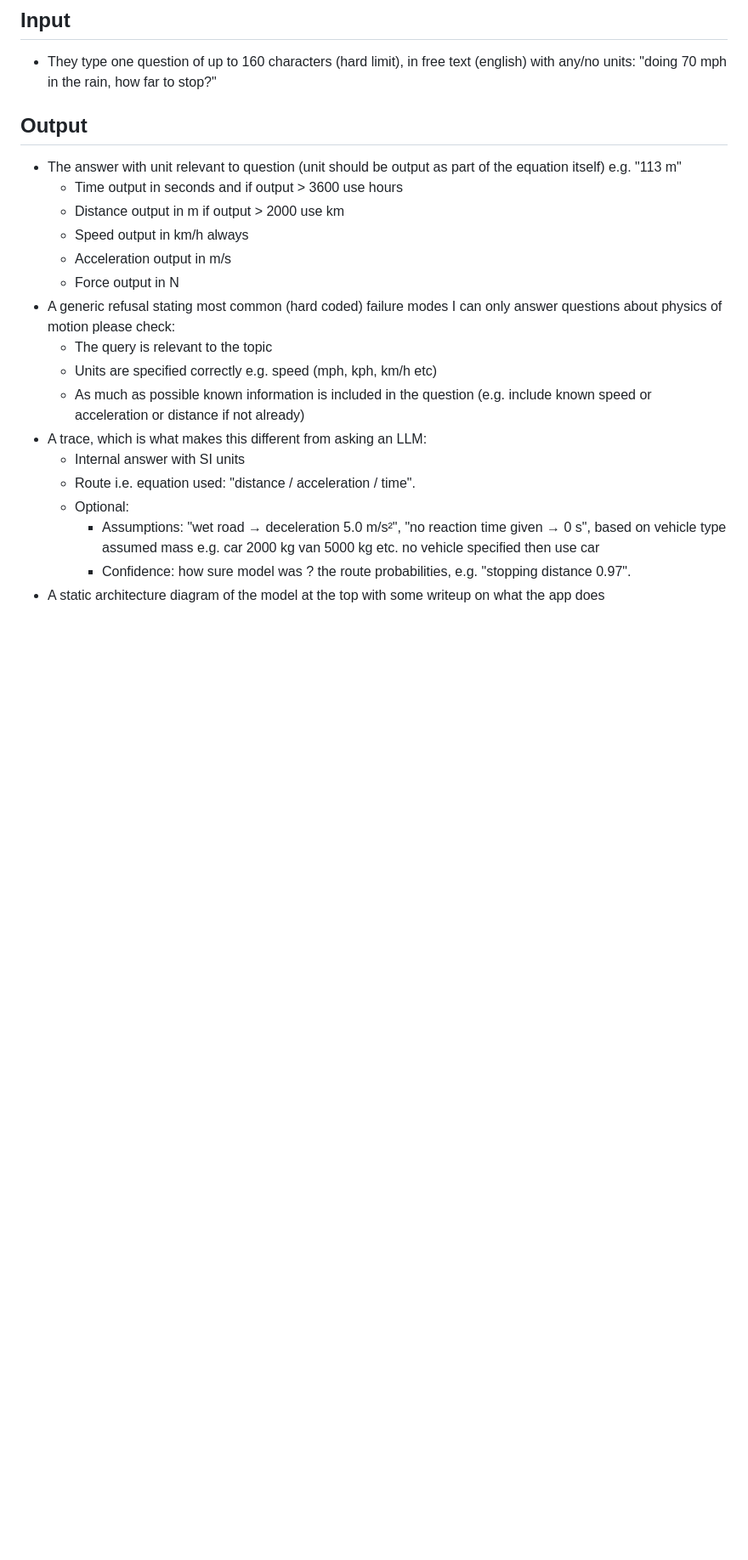
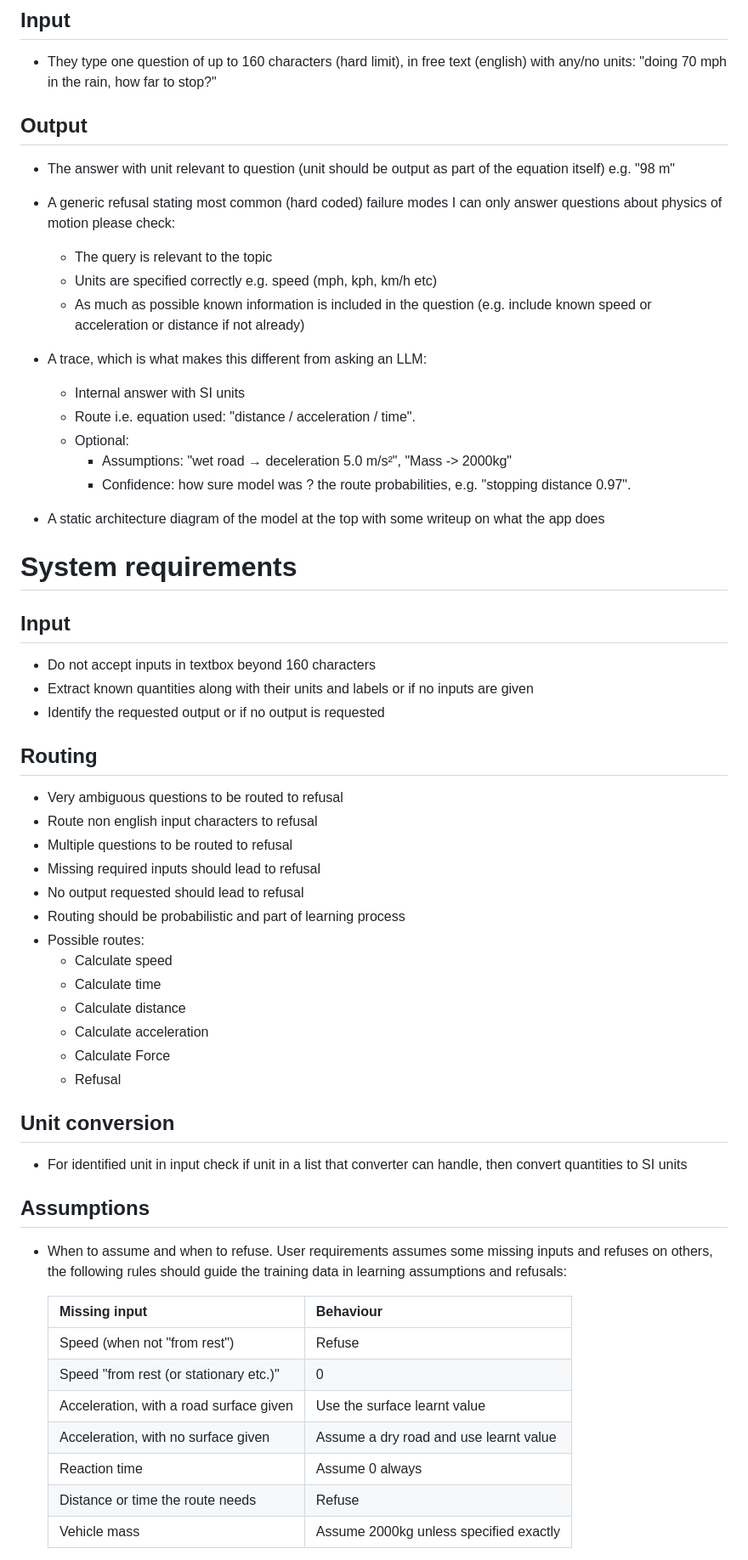
Before and after one commit to prteek/newton-net, a Markdown page: decisions.md, the part around one of its changes. Shown at 85% size. Rendered like a GitHub page; blank space fills up the shorter version.

Commit message:
Update decision doc: simplify output rules, add system requirements and assumptions table

```diff
--- a/decisions.md
+++ b/decisions.md
@@ -42,12 +42,8 @@ Recorded from the 2026-10-29 design chat (`history.md`, sections 5–8).
 
 ## Output
 
-- The answer with unit relevant to question (unit should be output as part of the equation itself) e.g. "113 m"
-    - Time output in seconds and if output > 3600 use hours
-    - Distance output in m if output > 2000 use km
-    - Speed output in km/h always
-    - Acceleration output in m/s
-    - Force output in N
+- The answer with unit relevant to question (unit should be output as part of the equation itself) e.g. "98 m"
+
 - A generic refusal stating most common (hard coded) failure modes
     I can only answer questions about physics of motion please check:
     - The query is relevant to the topic
@@ -57,6 +53,47 @@ Recorded from the 2026-10-29 design chat (`history.md`, sections 5–8).
      - Internal answer with SI units
      - Route i.e. equation used: "distance / acceleration / time".
      - Optional:
-        - Assumptions: "wet road → deceleration 5.0 m/s²", "no reaction time given → 0 s", based on vehicle type assumed mass e.g. car 2000 kg van 5000 kg etc. no vehicle specified then use car
+        - Assumptions: "wet road → deceleration 5.0 m/s²", "Mass -> 2000kg"
         - Confidence: how sure model was ? the route probabilities, e.g. "stopping distance 0.97".
 - A static architecture diagram of the model at the top with some writeup on what the app does
+
+# System requirements
+
+## Input
+- Do not accept inputs in textbox beyond 160 characters
+- Extract known quantities along with their units and labels or if no inputs are given
+- Identify the requested output or if no output is requested
+
+## Routing
+- Very ambiguous questions to be routed to refusal
+- Route non english input characters to refusal
+- Multiple questions to be routed to refusal
+- Missing required inputs should lead to refusal
+- No output requested should lead to refusal
+- Routing should be probabilistic and part of learning process
+- Possible routes:
+    - Calculate speed
+    - Calculate time
+    - Calculate distance
+    - Calculate acceleration
+    - Calculate Force
+    - Refusal
+
+## Unit conversion
+- For identified unit in input check if unit in a list that converter can handle, then convert quantities to SI units
+
+## Assumptions
+- When to assume and when to refuse. User requirements assumes some missing inputs and refuses on
+     others, the following rules should guide the training data in learning assumptions and refusals:
+
+  | Missing input                           | Behaviour                                       |
+  |-----------------------------------------|-------------------------------------------------|
+  | Speed (when not "from rest")            | Refuse                                          |
+  | Speed "from rest (or stationary etc.)"  | 0                                               |
+  | Acceleration, with a road surface given | Use the surface learnt value                    |
+  | Acceleration, with no surface given     | Assume a dry road and use learnt value          |
+  | Reaction time                           | Assume 0 always                                 |
+  | Distance or time the route needs        | Refuse                                          |
+  | Vehicle mass                            | Assume 2000kg unless specified exactly          |
+
+
```
Also changed, not shown: other parts of decisions.md (+15 -0 lines).
